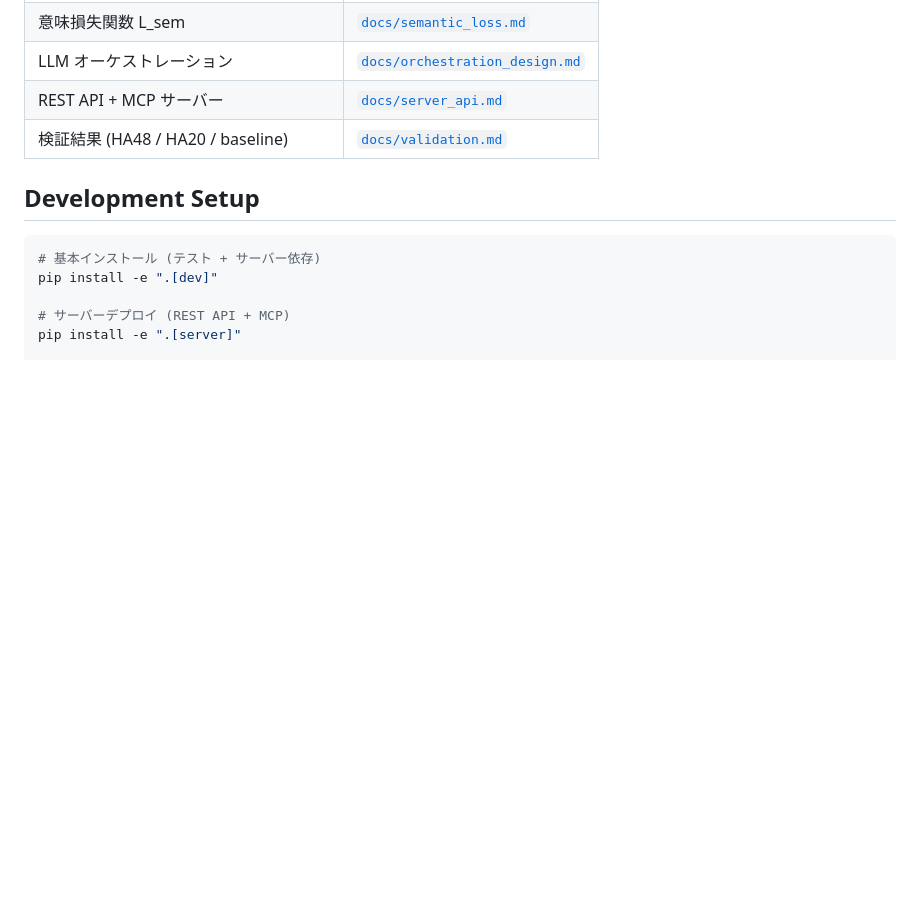
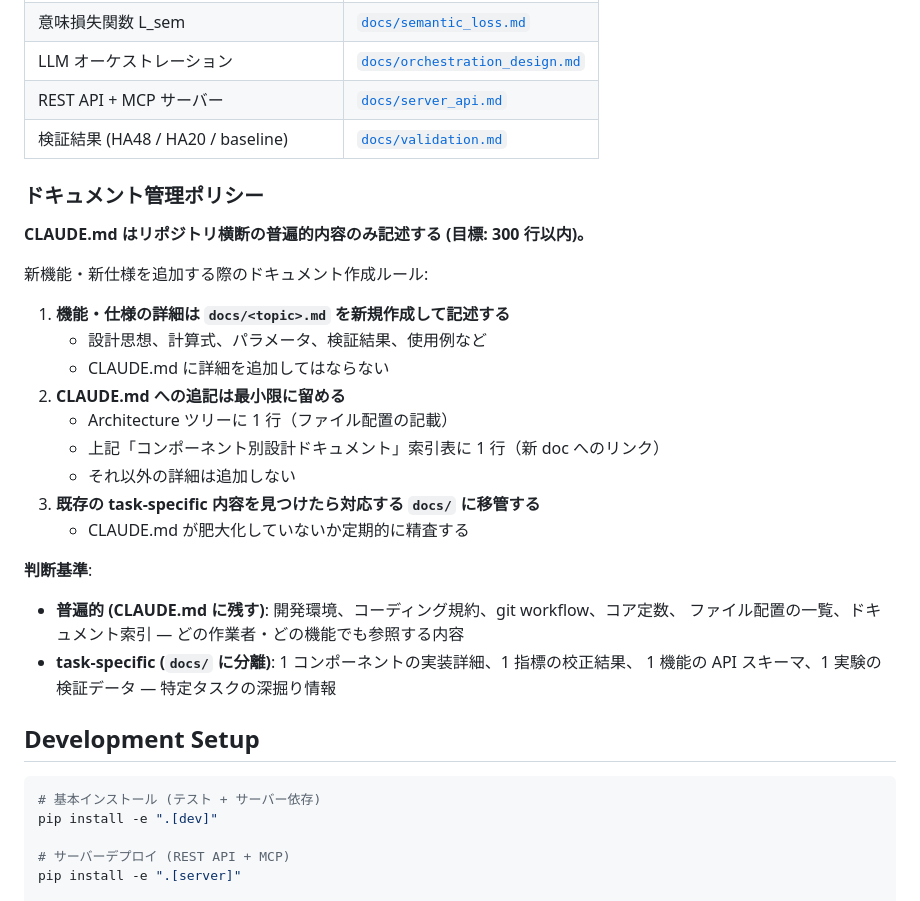
Before and after one commit to Yuu6798/ugh-audit-core, a Markdown page: CLAUDE.md, the part around the change. Rendered like a GitHub page; blank space fills up the shorter version.

Commit message:
docs: add documentation management policy to CLAUDE.md
今後の機能・仕様追加時のドキュメント配置ルールを明文化。

ポリシー:
1. 機能・仕様の詳細は docs/<topic>.md を新規作成して記述する
2. CLAUDE.md への追記は Architecture ツリー 1 行 + 索引表 1 行のみ
3. 既存の task-specific 内容を見つけたら docs/ に移管する

判断基準:
- 普遍的 (CLAUDE.md): 開発環境・規約・git workflow・コア定数・ファイル配置
- task-specific (docs/): コンポーネント実装詳細・校正結果・API スキーマ・検証データ

CLAUDE.md: 272 → 294 行 (<300 行目標維持)

https://claude.ai/code/session_01Y5jiHArQsXL9UQzAmWv7CS

```diff
--- a/CLAUDE.md
+++ b/CLAUDE.md
@@ -108,6 +108,28 @@ analysis/             # 検証・分析スクリプト + 成果物
 | LLM オーケストレーション | [`docs/orchestration_design.md`](docs/orchestration_design.md) |
 | REST API + MCP サーバー | [`docs/server_api.md`](docs/server_api.md) |
 | 検証結果 (HA48 / HA20 / baseline) | [`docs/validation.md`](docs/validation.md) |
+
+### ドキュメント管理ポリシー
+
+**CLAUDE.md はリポジトリ横断の普遍的内容のみ記述する (目標: 300 行以内)。**
+
+新機能・新仕様を追加する際のドキュメント作成ルール:
+
+1. **機能・仕様の詳細は `docs/<topic>.md` を新規作成して記述する**
+   - 設計思想、計算式、パラメータ、検証結果、使用例など
+   - CLAUDE.md に詳細を追加してはならない
+2. **CLAUDE.md への追記は最小限に留める**
+   - Architecture ツリーに 1 行（ファイル配置の記載）
+   - 上記「コンポーネント別設計ドキュメント」索引表に 1 行（新 doc へのリンク）
+   - それ以外の詳細は追加しない
+3. **既存の task-specific 内容を見つけたら対応する `docs/` に移管する**
+   - CLAUDE.md が肥大化していないか定期的に精査する
+
+**判断基準**:
+- **普遍的 (CLAUDE.md に残す)**: 開発環境、コーディング規約、git workflow、コア定数、
+  ファイル配置の一覧、ドキュメント索引 — どの作業者・どの機能でも参照する内容
+- **task-specific (`docs/` に分離)**: 1 コンポーネントの実装詳細、1 指標の校正結果、
+  1 機能の API スキーマ、1 実験の検証データ — 特定タスクの深掘り情報
 
 ## Development Setup
 
```
